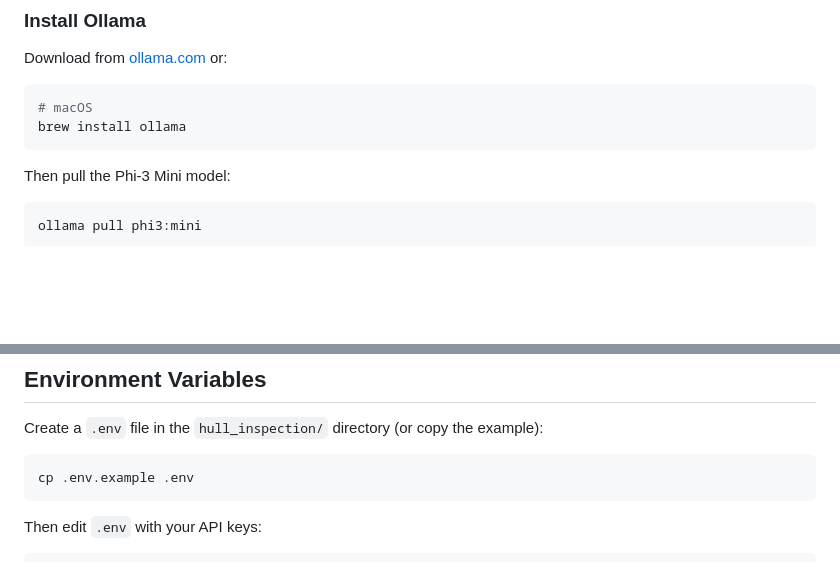
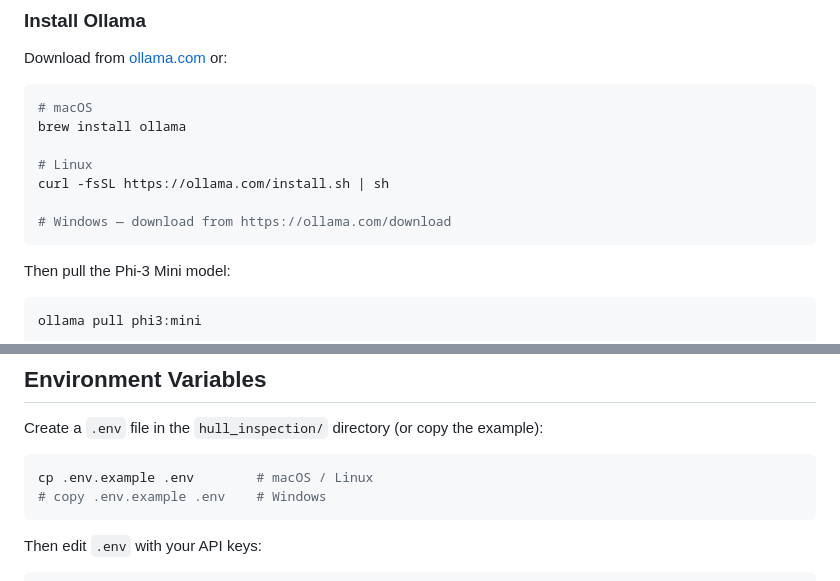
Before and after one commit to Sunmeet779/HullInspect-AI, a Markdown page: README.md, 2 parts joined by grey strips. GitHub-like rendering; blank space fills up the shorter version.

Commit message:
docs: README updated

````diff
--- a/README.md
+++ b/README.md
@@ -53,6 +53,11 @@ Download from [ollama.com](https://ollama.com/) or:
 ```bash
 # macOS
 brew install ollama
+
+# Linux
+curl -fsSL https://ollama.com/install.sh | sh
+
+# Windows — download from https://ollama.com/download
 ```
 
 Then pull the Phi-3 Mini model:
@@ -104,7 +109,8 @@ python manage.py migrate
 Create a `.env` file in the `hull_inspection/` directory (or copy the example):
 
 ```bash
-cp .env.example .env
+cp .env.example .env        # macOS / Linux
+# copy .env.example .env    # Windows
 ```
 
 Then edit `.env` with your API keys:
````
